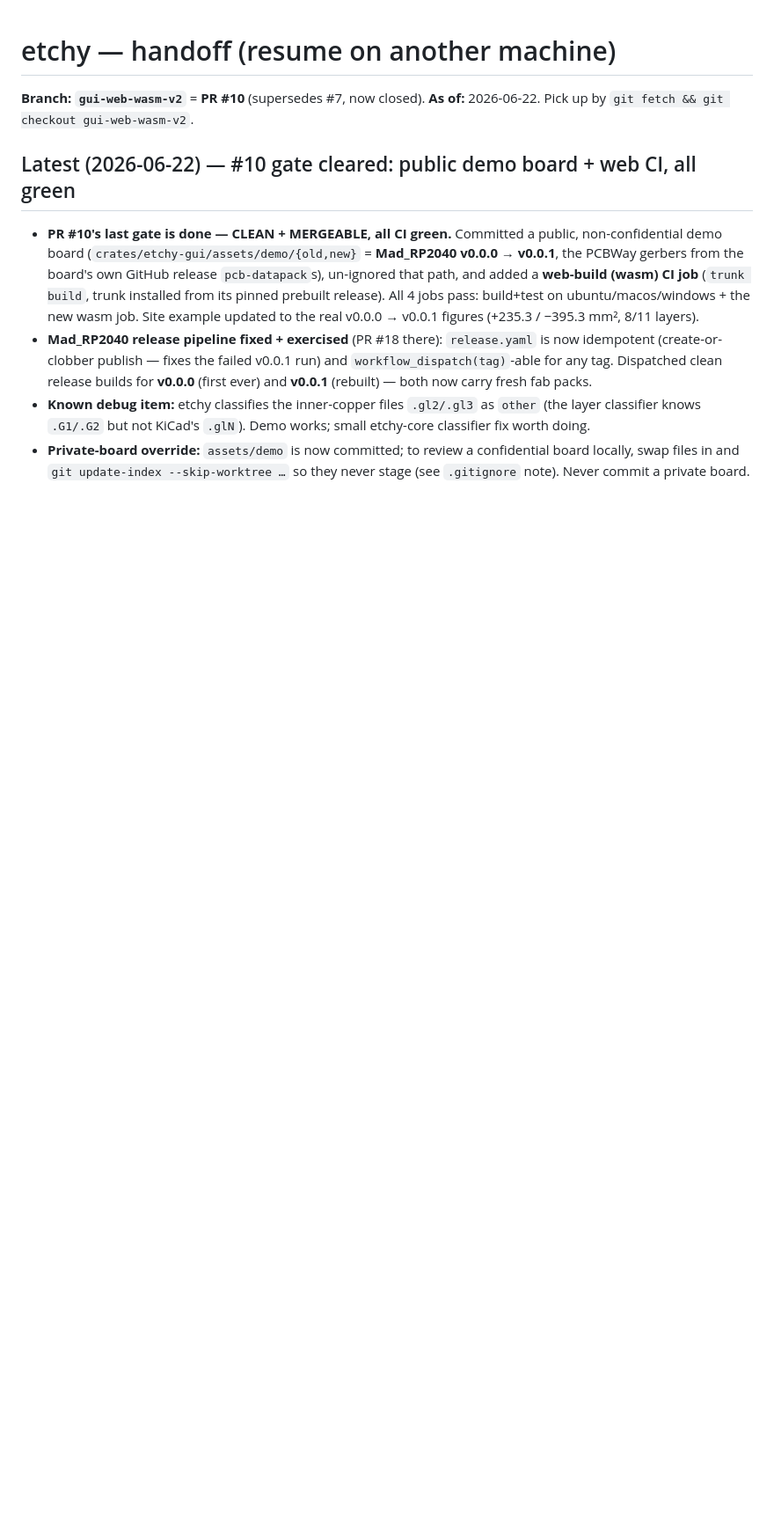
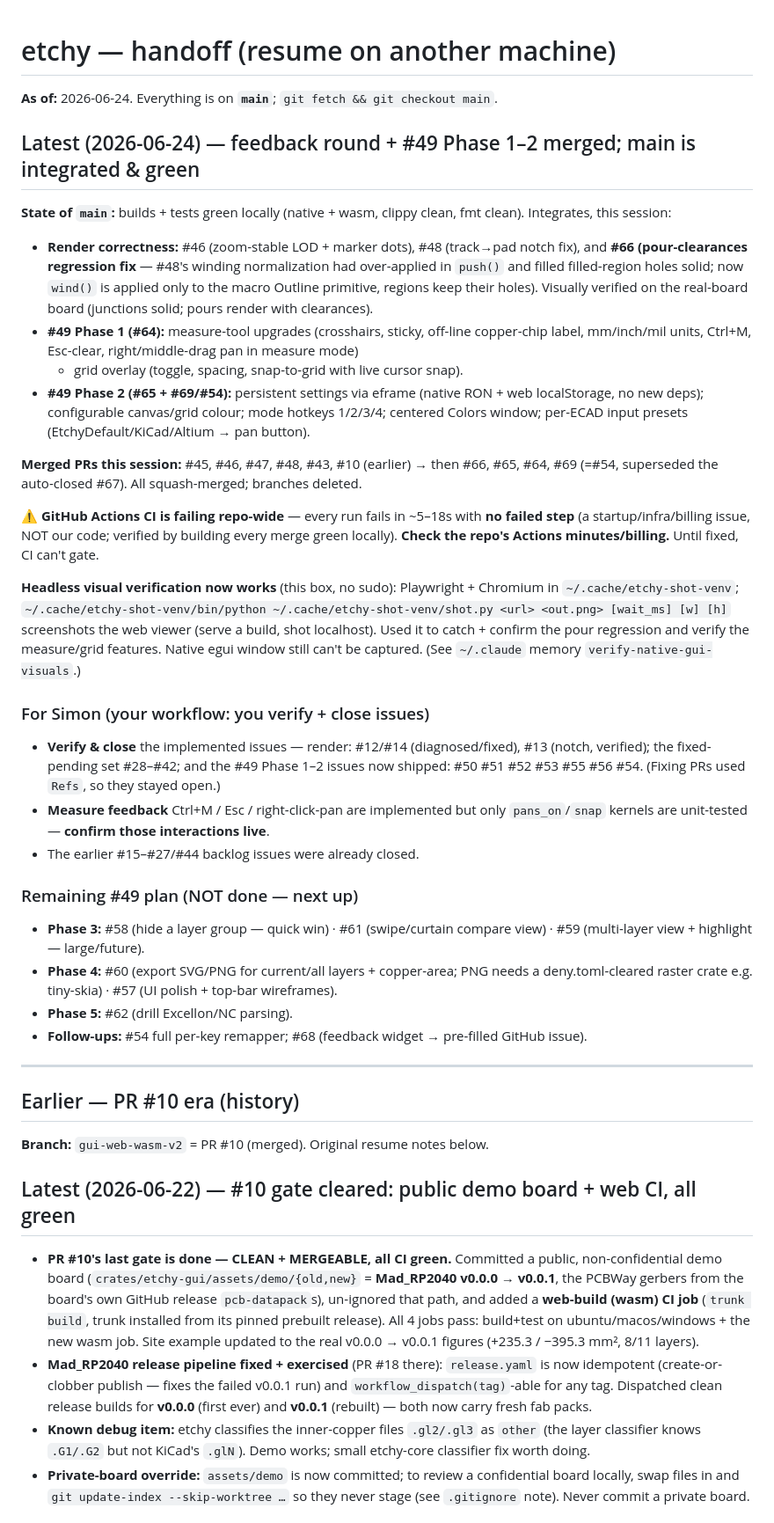
Before and after one commit to Cimos/etchy, a Markdown page: docs/HANDOFF.md, the part around the change. Shown at 88% size. Drawn GitHub-style; blank space fills up the shorter version.

Commit message:
docs: handoff — feedback round + #49 Phase 1-2 merged, main integrated & green (#70)

```diff
--- a/docs/HANDOFF.md
+++ b/docs/HANDOFF.md
@@ -1,7 +1,57 @@
 # etchy — handoff (resume on another machine)
 
-**Branch:** **`gui-web-wasm-v2`** = **PR #10** (supersedes #7, now closed).
-**As of:** 2026-06-22. Pick up by `git fetch && git checkout gui-web-wasm-v2`.
+**As of:** 2026-06-24. Everything is on **`main`**; `git fetch && git checkout main`.
+
+## Latest (2026-06-24) — feedback round + #49 Phase 1–2 merged; main is integrated & green
+
+**State of `main`:** builds + tests green locally (native + wasm, clippy clean,
+fmt clean). Integrates, this session:
+- **Render correctness:** #46 (zoom-stable LOD + marker dots), #48 (track→pad notch
+  fix), and **#66 (pour-clearances regression fix** — #48's winding normalization had
+  over-applied in `push()` and filled filled-region holes solid; now `wind()` is
+  applied only to the macro Outline primitive, regions keep their holes). Visually
+  verified on the real-board board (junctions solid; pours render with clearances).
+- **#49 Phase 1 (#64):** measure-tool upgrades (crosshairs, sticky, off-line copper-chip
+  label, mm/inch/mil units, Ctrl+M, Esc-clear, right/middle-drag pan in measure mode)
+  + grid overlay (toggle, spacing, snap-to-grid with live cursor snap).
+- **#49 Phase 2 (#65 + #69/#54):** persistent settings via eframe (native RON + web
+  localStorage, no new deps); configurable canvas/grid colour; mode hotkeys 1/2/3/4;
+  centered Colors window; per-ECAD input presets (EtchyDefault/KiCad/Altium → pan button).
+
+**Merged PRs this session:** #45, #46, #47, #48, #43, #10 (earlier) → then #66, #65, #64,
+#69 (=#54, superseded the auto-closed #67). All squash-merged; branches deleted.
+
+**⚠️ GitHub Actions CI is failing repo-wide** — every run fails in ~5–18s with **no failed
+step** (a startup/infra/billing issue, NOT our code; verified by building every merge
+green locally). **Check the repo's Actions minutes/billing.** Until fixed, CI can't gate.
+
+**Headless visual verification now works** (this box, no sudo): Playwright + Chromium in
+`~/.cache/etchy-shot-venv`; `~/.cache/etchy-shot-venv/bin/python ~/.cache/etchy-shot-venv/shot.py <url> <out.png> [wait_ms] [w] [h]`
+screenshots the web viewer (serve a build, shot localhost). Used it to catch + confirm
+the pour regression and verify the measure/grid features. Native egui window still can't
+be captured. (See `~/.claude` memory `verify-native-gui-visuals`.)
+
+### For Simon (your workflow: you verify + close issues)
+- **Verify & close** the implemented issues — render: #12/#14 (diagnosed/fixed), #13
+  (notch, verified); the fixed-pending set #28–#42; and the #49 Phase 1–2 issues now
+  shipped: #50 #51 #52 #53 #55 #56 #54. (Fixing PRs used `Refs`, so they stayed open.)
+- **Measure feedback** Ctrl+M / Esc / right-click-pan are implemented but only
+  `pans_on`/`snap` kernels are unit-tested — **confirm those interactions live**.
+- The earlier #15–#27/#44 backlog issues were already closed.
+
+### Remaining #49 plan (NOT done — next up)
+- **Phase 3:** #58 (hide a layer group — quick win) · #61 (swipe/curtain compare view) ·
+  #59 (multi-layer view + highlight — large/future).
+- **Phase 4:** #60 (export SVG/PNG for current/all layers + copper-area; PNG needs a
+  deny.toml-cleared raster crate e.g. tiny-skia) · #57 (UI polish + top-bar wireframes).
+- **Phase 5:** #62 (drill Excellon/NC parsing).
+- **Follow-ups:** #54 full per-key remapper; #68 (feedback widget → pre-filled GitHub issue).
+
+---
+
+## Earlier — PR #10 era (history)
+
+**Branch:** `gui-web-wasm-v2` = PR #10 (merged). Original resume notes below.
 
 ## Latest (2026-06-22) — #10 gate cleared: public demo board + web CI, all green
 
```
